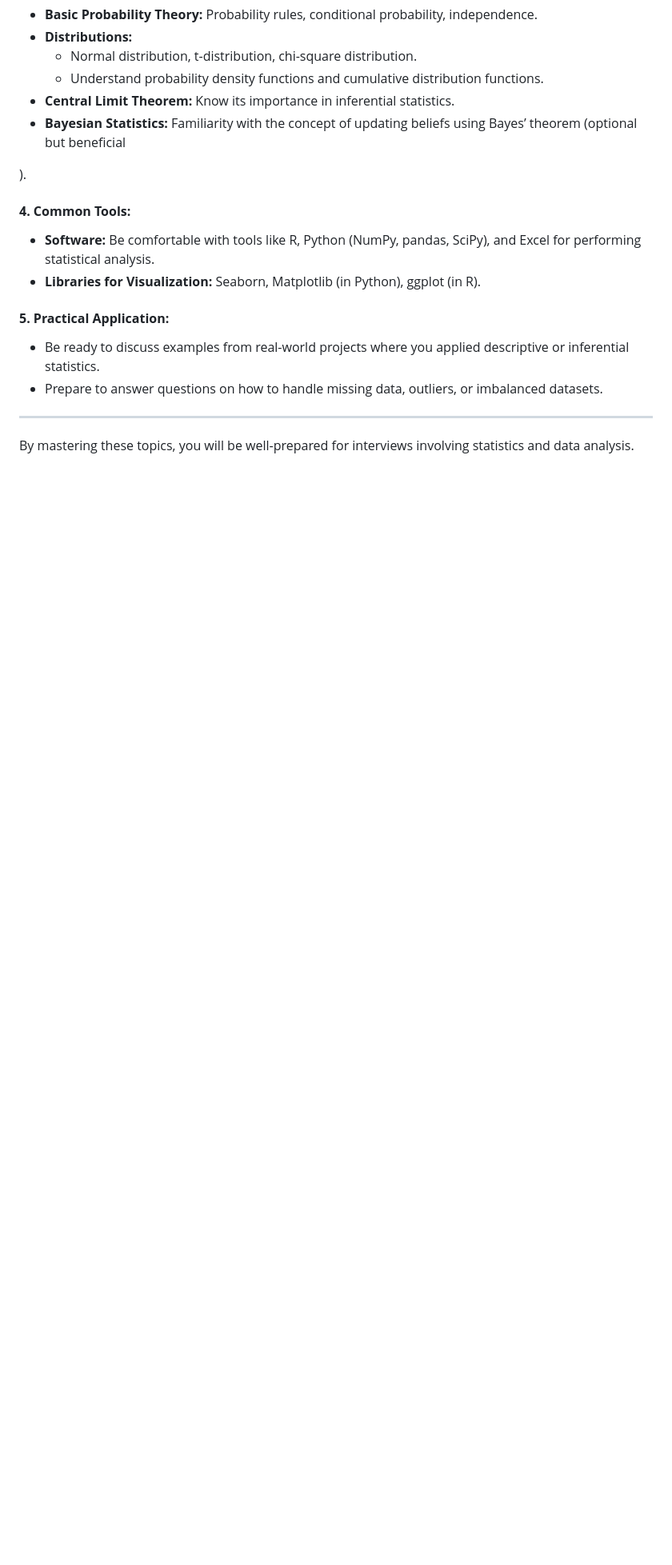
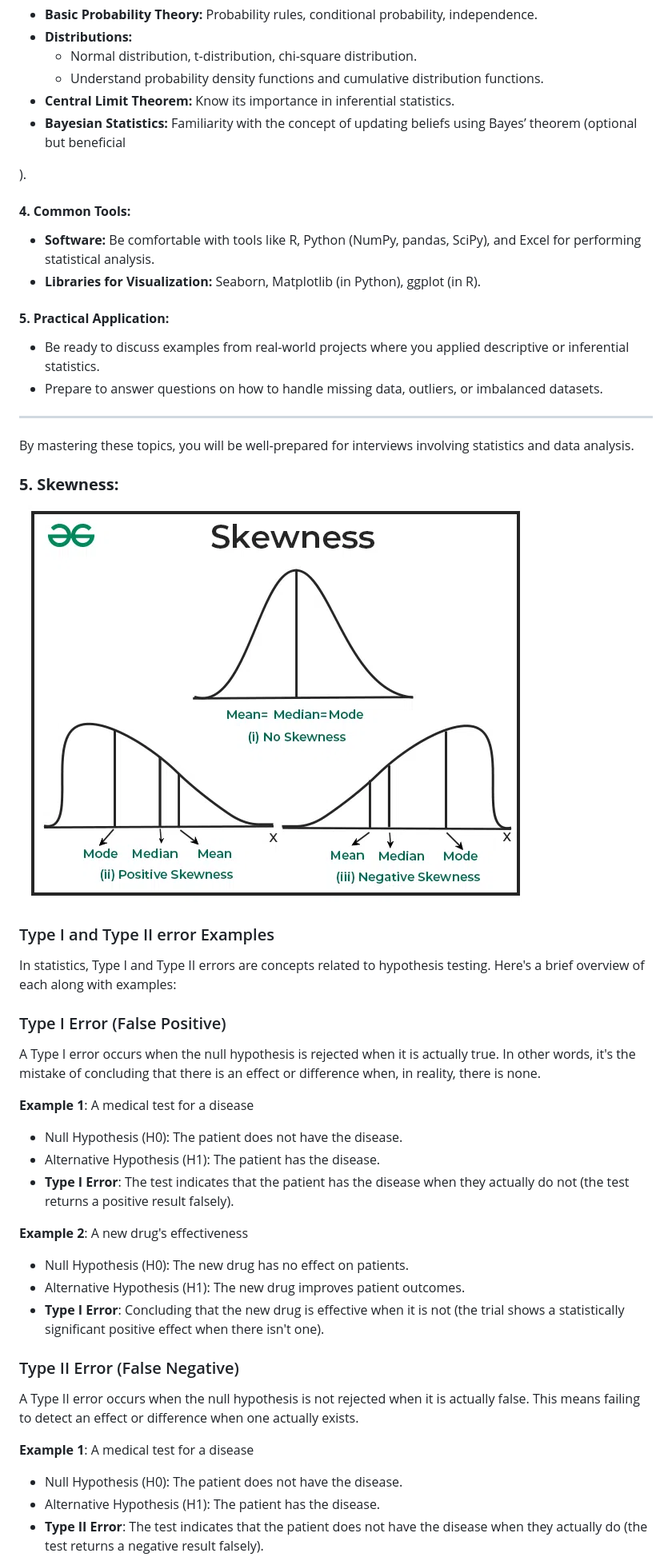
Before and after one commit to himnsuk/Python-Practice, a Markdown page: Notes/descriptive_and_inferencial_statistics.md, the part around one of its changes. Shown at 80% size. Drawn GitHub-style; pictures changed too: Notes/images/skewness.png (added); blank space fills up the shorter version.

```diff
--- a/Notes/descriptive_and_inferencial_statistics.md
+++ b/Notes/descriptive_and_inferencial_statistics.md
@@ -180,3 +180,35 @@ When preparing for an interview on statistics, here are key concepts and topics
 ---
 
 By mastering these topics, you will be well-prepared for interviews involving statistics and data analysis.
+
+
+### **5. Skewness:**
+
+![Skewness](images/skewness.png)
+
+
+### Type I and Type II error Examples
+
+In statistics, Type I and Type II errors are concepts related to hypothesis testing. Here's a brief overview of each along with examples:
+
+### Type I Error (False Positive)
+A Type I error occurs when the null hypothesis is rejected when it is actually true. In other words, it's the mistake of concluding that there is an effect or difference when, in reality, there is none.
+
+**Example 1**: A medical test for a disease
+- Null Hypothesis (H0): The patient does not have the disease.
+- Alternative Hypothesis (H1): The patient has the disease.
+- **Type I Error**: The test indicates that the patient has the disease when they actually do not (the test returns a positive result falsely).
+
+**Example 2**: A new drug's effectiveness
+- Null Hypothesis (H0): The new drug has no effect on patients.
+- Alternative Hypothesis (H1): The new drug improves patient outcomes.
+- **Type I Error**: Concluding that the new drug is effective when it is not (the trial shows a statistically significant positive effect when there isn't one).
+
+### Type II Error (False Negative)
+A Type II error occurs when the null hypothesis is not rejected when it is actually false. This means failing to detect an effect or difference when one actually exists.
+
+**Example 1**: A medical test for a disease
+- Null Hypothesis (H0): The patient does not have the disease.
+- Alternative Hypothesis (H1): The patient has the disease.
+- **Type II Error**: The test indicates that the patient does not have the disease when they actually do (the test returns a negative result falsely).
+
```
Also changed, not shown: other parts of Notes/descriptive_and_inferencial_statistics.md (+10 -0 lines), Notes/business-accumen.md (added, +64 -0 lines), Notes/sql_design_questions.md (added, +57 -0 lines), 2 other files.
